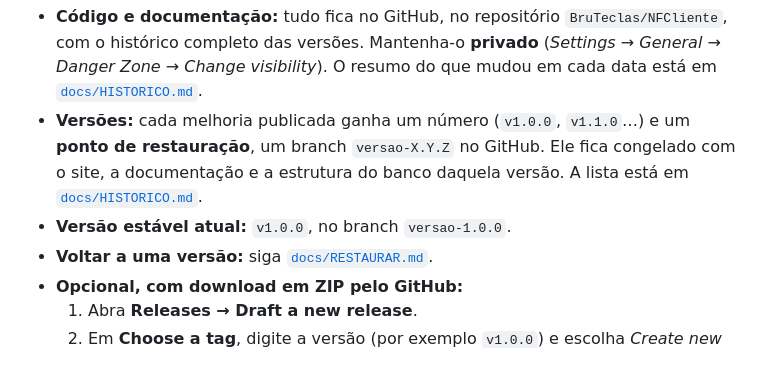
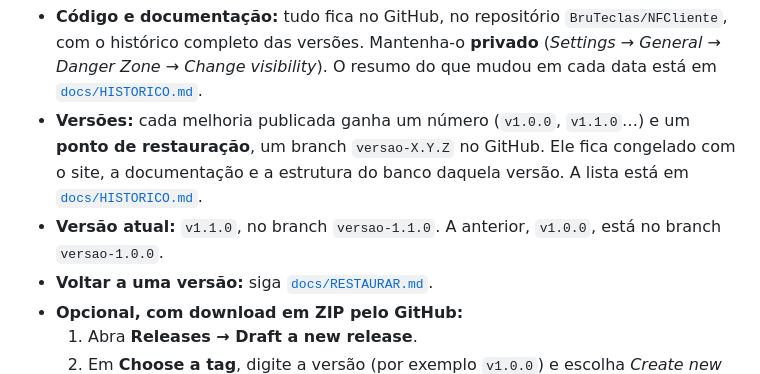
Before and after one commit to BruTeclas/BruTeclas, a Markdown page: README.md, the part around the change. GitHub-like rendering.

```diff
--- a/README.md
+++ b/README.md
@@ -192,7 +192,7 @@ O site está publicado na Hostinger, no plano Premium (usuário `u253849728`), c
 
 - **Código e documentação:** tudo fica no GitHub, no repositório `BruTeclas/NFCliente`, com o histórico completo das versões. Mantenha-o **privado** (*Settings → General → Danger Zone → Change visibility*). O resumo do que mudou em cada data está em [`docs/HISTORICO.md`](docs/HISTORICO.md).
 - **Versões:** cada melhoria publicada ganha um número (`v1.0.0`, `v1.1.0`…) e um **ponto de restauração**, um branch `versao-X.Y.Z` no GitHub. Ele fica congelado com o site, a documentação e a estrutura do banco daquela versão. A lista está em [`docs/HISTORICO.md`](docs/HISTORICO.md).
-- **Versão estável atual:** `v1.0.0`, no branch `versao-1.0.0`.
+- **Versão atual:** `v1.1.0`, no branch `versao-1.1.0`. A anterior, `v1.0.0`, está no branch `versao-1.0.0`.
 - **Voltar a uma versão:** siga [`docs/RESTAURAR.md`](docs/RESTAURAR.md).
 - **Opcional, com download em ZIP pelo GitHub:**
   1. Abra **Releases → Draft a new release**.
```
Also changed, not shown: docs/HISTORICO.md (+1 -1 lines).
